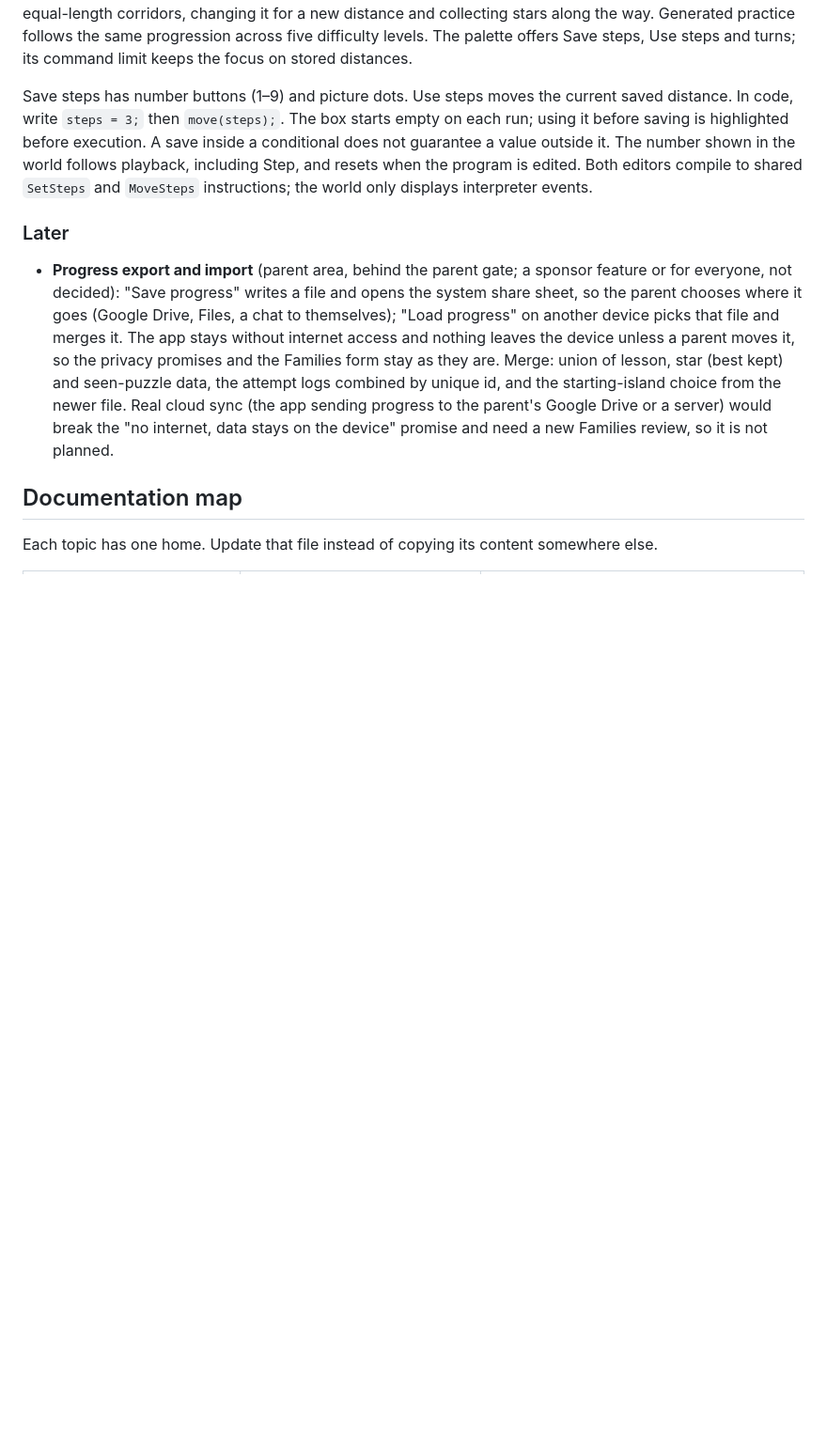
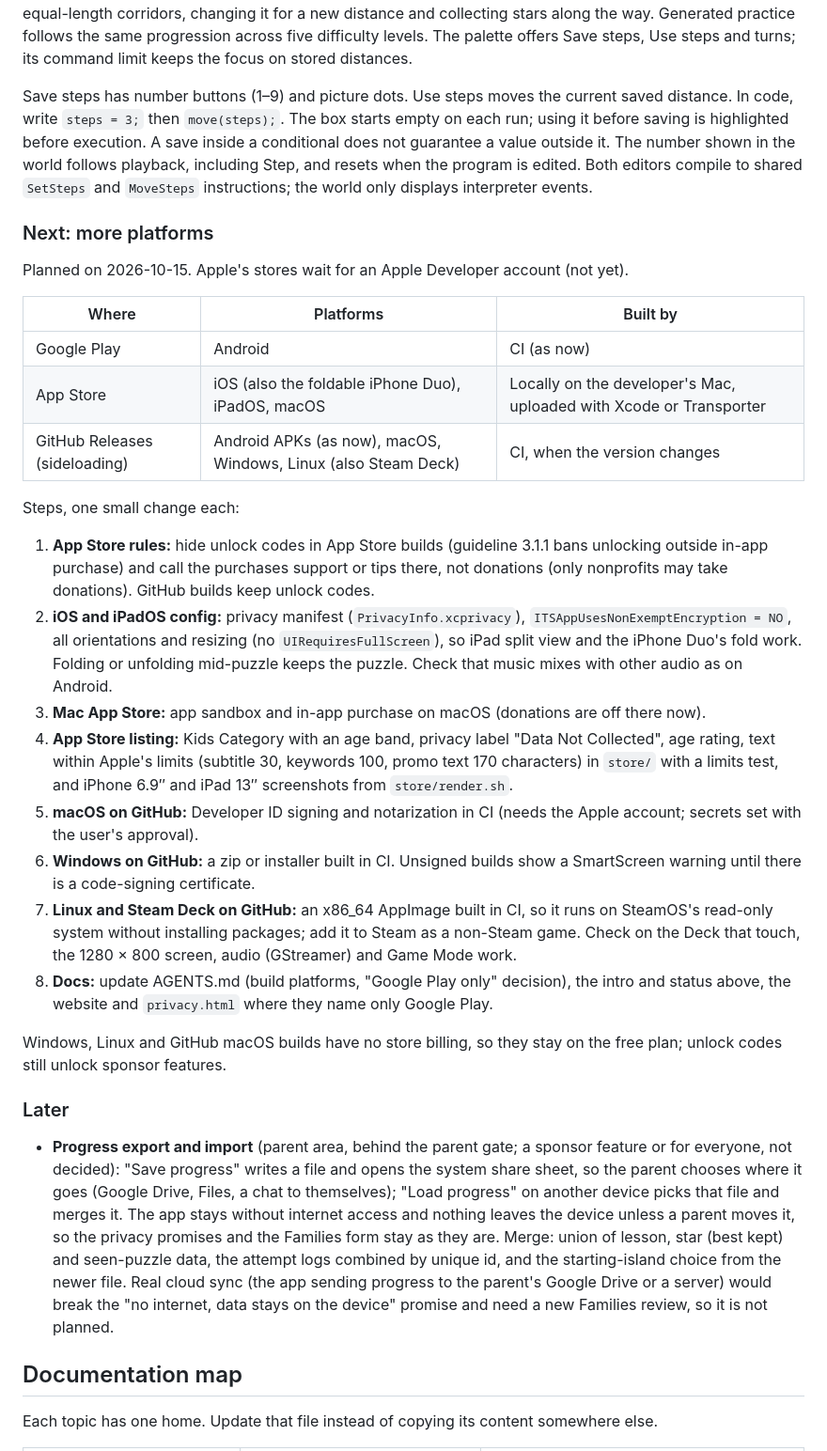
Before and after one commit to ardeman/project_cobalagi_flutter, a Markdown page: README.md, the part around one of its changes. Shown at 94% size. Drawn GitHub-style; blank space fills up the shorter version.

Commit message:
docs: plan App Store and desktop releases
Co-Authored-By: Claude Opus 5.5 <noreply@anthropic.com>

```diff
--- a/README.md
+++ b/README.md
@@ -429,6 +429,29 @@ The number shown in the world follows playback, including Step, and resets
 when the program is edited. Both editors compile to shared `SetSteps` and
 `MoveSteps` instructions; the world only displays interpreter events.
 
+### Next: more platforms
+
+Planned on 2026-10-15. Apple's stores wait for an Apple Developer account (not yet).
+
+| Where | Platforms | Built by |
+| --- | --- | --- |
+| Google Play | Android | CI (as now) |
+| App Store | iOS (also the foldable iPhone Duo), iPadOS, macOS | Locally on the developer's Mac, uploaded with Xcode or Transporter |
+| GitHub Releases (sideloading) | Android APKs (as now), macOS, Windows, Linux (also Steam Deck) | CI, when the version changes |
+
+Steps, one small change each:
+
+1. **App Store rules:** hide unlock codes in App Store builds (guideline 3.1.1 bans unlocking outside in-app purchase) and call the purchases support or tips there, not donations (only nonprofits may take donations). GitHub builds keep unlock codes.
+2. **iOS and iPadOS config:** privacy manifest (`PrivacyInfo.xcprivacy`), `ITSAppUsesNonExemptEncryption = NO`, all orientations and resizing (no `UIRequiresFullScreen`), so iPad split view and the iPhone Duo's fold work. Folding or unfolding mid-puzzle keeps the puzzle. Check that music mixes with other audio as on Android.
+3. **Mac App Store:** app sandbox and in-app purchase on macOS (donations are off there now).
+4. **App Store listing:** Kids Category with an age band, privacy label "Data Not Collected", age rating, text within Apple's limits (subtitle 30, keywords 100, promo text 170 characters) in `store/` with a limits test, and iPhone 6.9″ and iPad 13″ screenshots from `store/render.sh`.
+5. **macOS on GitHub:** Developer ID signing and notarization in CI (needs the Apple account; secrets set with the user's approval).
+6. **Windows on GitHub:** a zip or installer built in CI. Unsigned builds show a SmartScreen warning until there is a code-signing certificate.
+7. **Linux and Steam Deck on GitHub:** an x86_64 AppImage built in CI, so it runs on SteamOS's read-only system without installing packages; add it to Steam as a non-Steam game. Check on the Deck that touch, the 1280 × 800 screen, audio (GStreamer) and Game Mode work.
+8. **Docs:** update AGENTS.md (build platforms, "Google Play only" decision), the intro and status above, the website and `privacy.html` where they name only Google Play.
+
+Windows, Linux and GitHub macOS builds have no store billing, so they stay on the free plan; unlock codes still unlock sponsor features.
+
 ### Later
 
 - **Progress export and import** (parent area, behind the parent gate; a sponsor feature or for everyone, not decided): "Save progress" writes a file and opens the system share sheet, so the parent chooses where it goes (Google Drive, Files, a chat to themselves); "Load progress" on another device picks that file and merges it. The app stays without internet access and nothing leaves the device unless a parent moves it, so the privacy promises and the Families form stay as they are. Merge: union of lesson, star (best kept) and seen-puzzle data, the attempt logs combined by unique id, and the starting-island choice from the newer file. Real cloud sync (the app sending progress to the parent's Google Drive or a server) would break the "no internet, data stays on the device" promise and need a new Families review, so it is not planned.
```
Also changed, not shown: other parts of README.md (+1 -1 lines).
